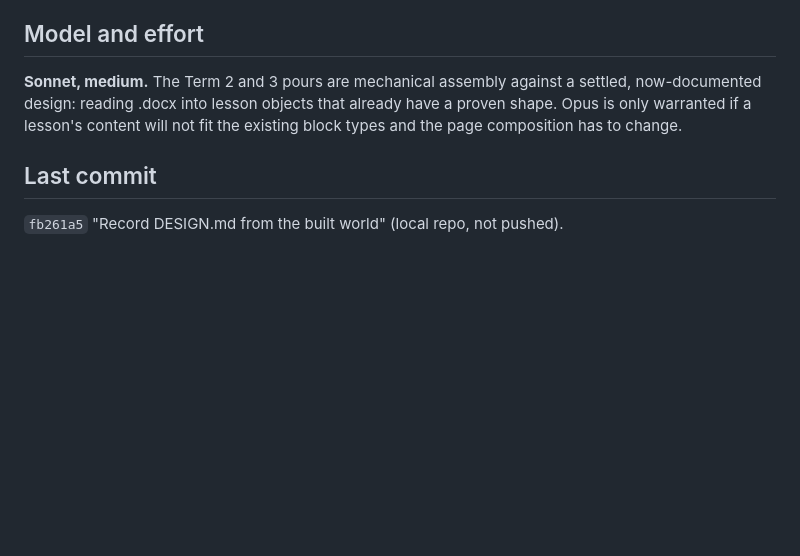
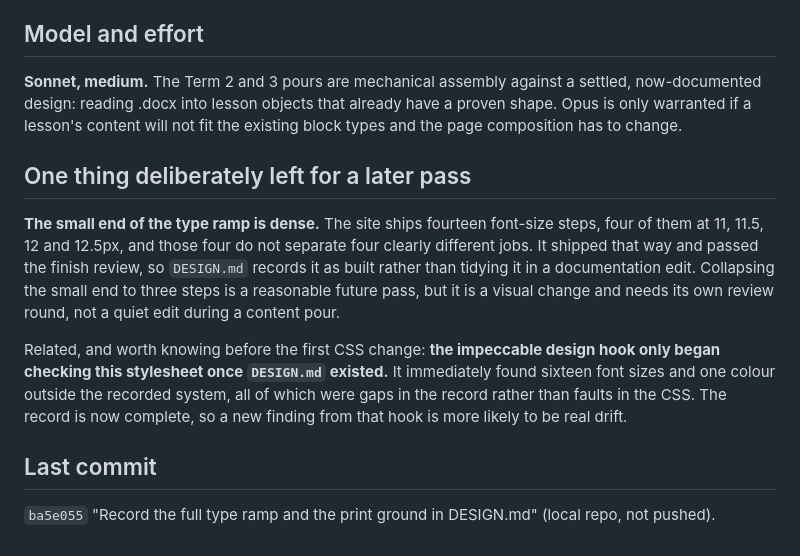
Before and after one commit to Edwards-Resources/year11-music-2027, a Markdown page: NEXT-SESSION.md, the part around the change. Rendered like a GitHub page; blank space fills up the shorter version.

Commit message:
Note the dense type ramp in the handoff
Co-Authored-By: Claude Opus 5 <noreply@anthropic.com>

```diff
--- a/NEXT-SESSION.md
+++ b/NEXT-SESSION.md
@@ -43,6 +43,12 @@ A Term 1 lesson object is the template: `title`, `week`, `contentGroup`, `intent
 
 **Sonnet, medium.** The Term 2 and 3 pours are mechanical assembly against a settled, now-documented design: reading .docx into lesson objects that already have a proven shape. Opus is only warranted if a lesson's content will not fit the existing block types and the page composition has to change.
 
+## One thing deliberately left for a later pass
+
+**The small end of the type ramp is dense.** The site ships fourteen font-size steps, four of them at 11, 11.5, 12 and 12.5px, and those four do not separate four clearly different jobs. It shipped that way and passed the finish review, so `DESIGN.md` records it as built rather than tidying it in a documentation edit. Collapsing the small end to three steps is a reasonable future pass, but it is a visual change and needs its own review round, not a quiet edit during a content pour.
+
+Related, and worth knowing before the first CSS change: **the impeccable design hook only began checking this stylesheet once `DESIGN.md` existed.** It immediately found sixteen font sizes and one colour outside the recorded system, all of which were gaps in the record rather than faults in the CSS. The record is now complete, so a new finding from that hook is more likely to be real drift.
+
 ## Last commit
 
-`fb261a5` "Record DESIGN.md from the built world" (local repo, not pushed).
+`ba5e055` "Record the full type ramp and the print ground in DESIGN.md" (local repo, not pushed).
```
